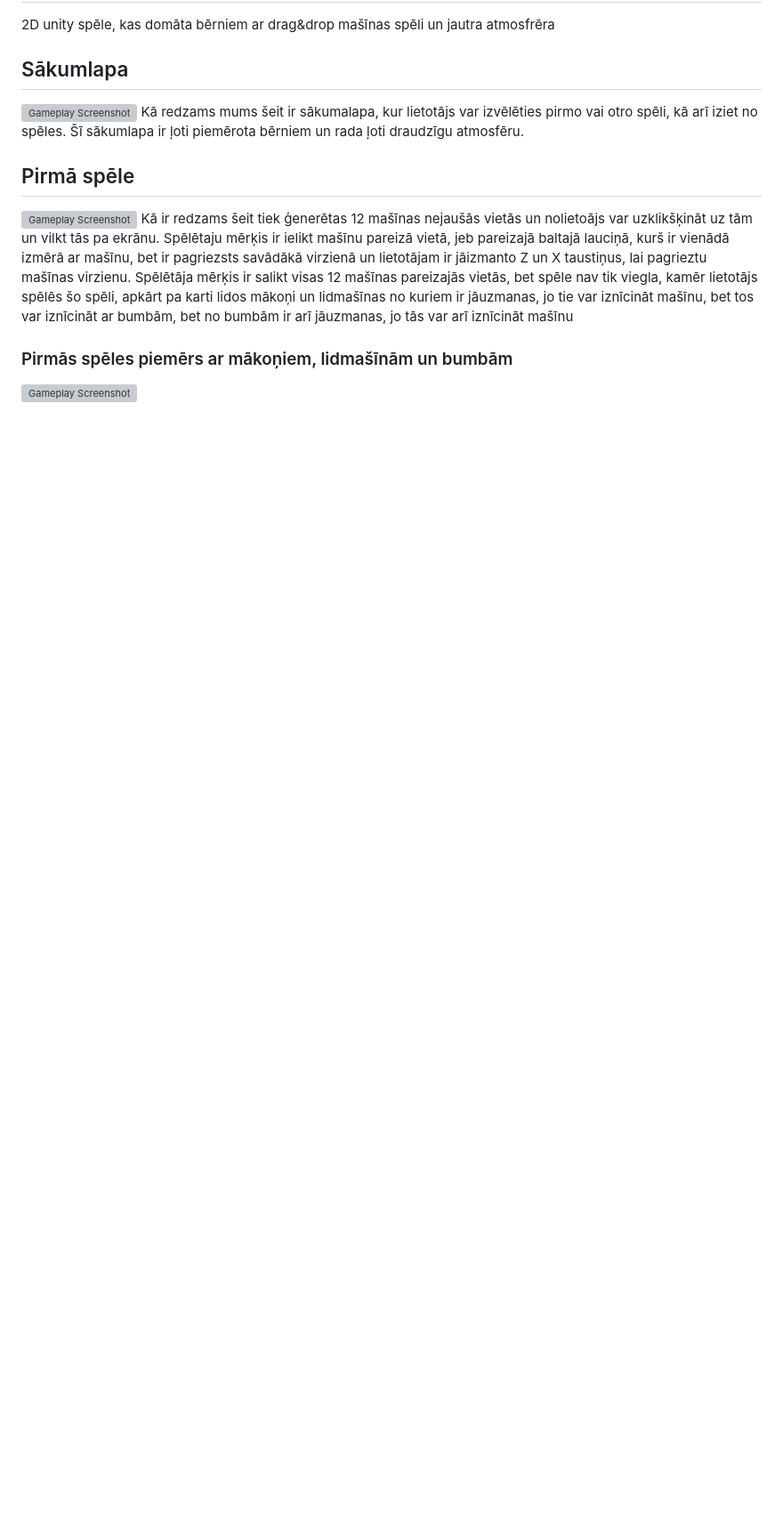
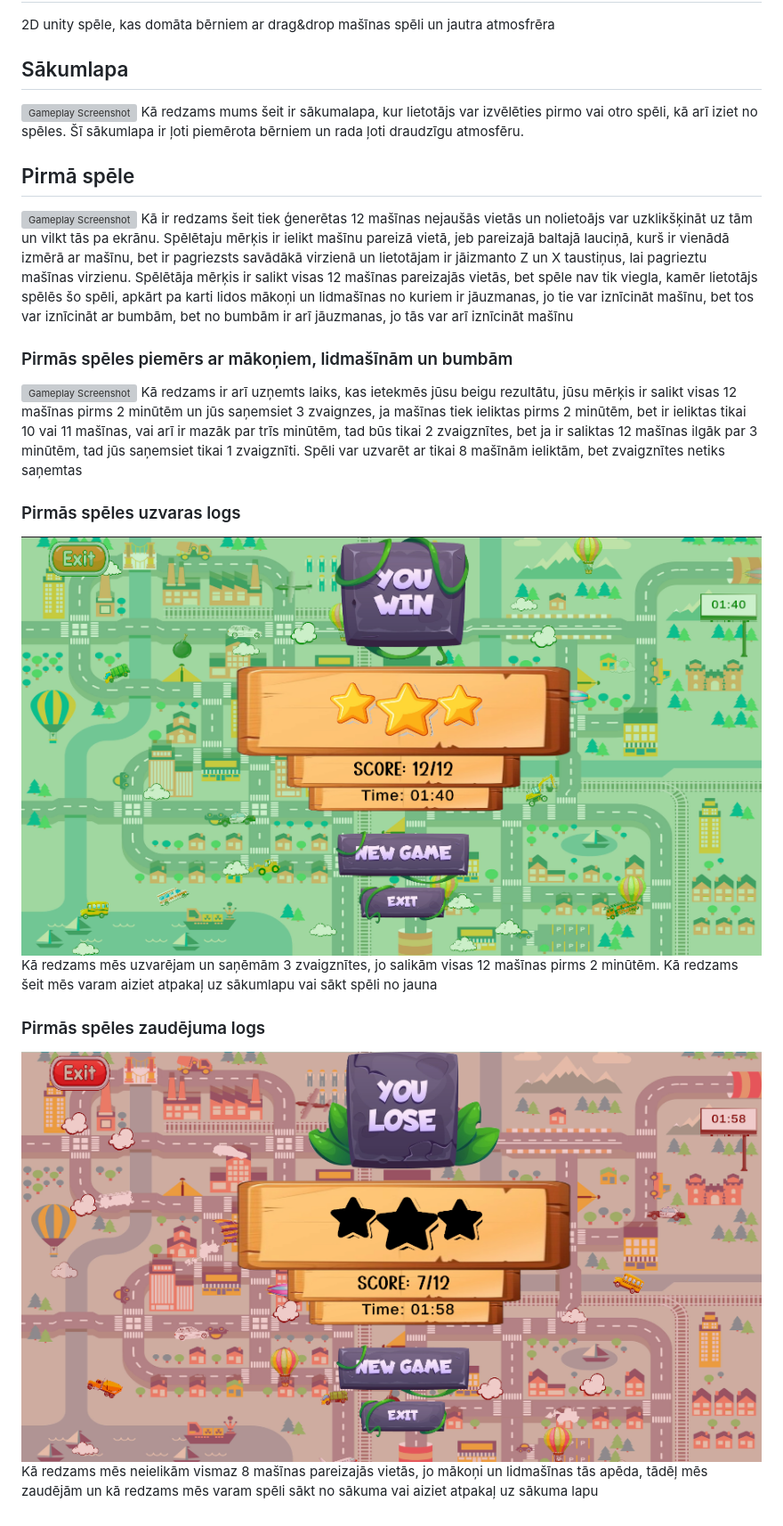
Before and after one commit to ArtuursSkola/DragAndDropGames, a Markdown page: README.md, the part around the change. Shown: that part at 89% size. GitHub-like rendering; pictures changed too: Assets/Images/fifth.png (added), Assets/Images/fourth.png (added); blank space fills up the shorter version; grey boxes are pictures that could not be loaded.

Commit message:
Read me file pieveinoju pirmas speles uzvaras un zaudejuma logu

```diff
--- a/README.md
+++ b/README.md
@@ -28,3 +28,10 @@ Kā redzams mums šeit ir sākumalapa, kur lietotājs var izvēlēties pirmo vai
 Kā ir redzams šeit tiek ģenerētas 12 mašīnas nejaušās vietās un nolietoājs var uzklikšķināt uz tām un vilkt tās pa ekrānu. Spēlētaju mērķis ir ielikt mašīnu pareizā vietā, jeb pareizajā baltajā lauciņā, kurš ir vienādā izmērā ar mašīnu, bet ir pagriezsts savādākā virzienā un lietotājam ir jāizmanto Z un X taustiņus, lai pagrieztu mašīnas virzienu. Spēlētāja mērķis ir salikt visas 12 mašīnas pareizajās vietās, bet spēle nav tik viegla, kamēr lietotājs spēlēs šo spēli, apkārt pa karti lidos mākoņi un lidmašīnas no kuriem ir jāuzmanas, jo tie var iznīcināt mašīnu, bet tos var iznīcināt ar bumbām, bet no bumbām ir arī jāuzmanas, jo tās var arī iznīcināt mašīnu
 ### Pirmās spēles piemērs ar mākoņiem, lidmašīnām un bumbām
 ![Gameplay Screenshot](Assets/Images/third.png)
+Kā redzams ir arī uzņemts laiks, kas ietekmēs jūsu beigu rezultātu, jūsu mērķis ir salikt visas 12 mašīnas pirms 2 minūtēm un jūs saņemsiet 3 zvaignzes, ja mašīnas tiek ieliktas pirms 2 minūtēm, bet ir ieliktas tikai 10 vai 11 mašīnas, vai arī ir mazāk par trīs minūtēm, tad būs tikai 2 zvaigznītes, bet ja ir saliktas 12 mašīnas ilgāk par 3 minūtēm, tad jūs saņemsiet tikai 1 zvaigznīti. Spēli var uzvarēt ar tikai 8 mašīnām ieliktām, bet zvaigznītes netiks saņemtas
+### Pirmās spēles uzvaras logs
+![Gameplay Screenshot](Assets/Images/fourth.png)
+Kā redzams mēs uzvarējam un saņēmām 3 zvaigznītes, jo salikām visas 12 mašīnas pirms 2 minūtēm. Kā redzams šeit mēs varam aiziet atpakaļ uz sākumlapu vai sākt spēli no jauna
+### Pirmās spēles zaudējuma logs
+![Gameplay Screenshot](Assets/Images/fifth.png)
+Kā redzams mēs neielikām vismaz 8 mašīnas pareizajās vietās, jo mākoņi un lidmašīnas tās apēda, tādēļ mēs zaudējām un kā redzams mēs varam spēli sākt no sākuma vai aiziet atpakaļ uz sākuma lapu
```
Also changed, not shown: 2 other files.
